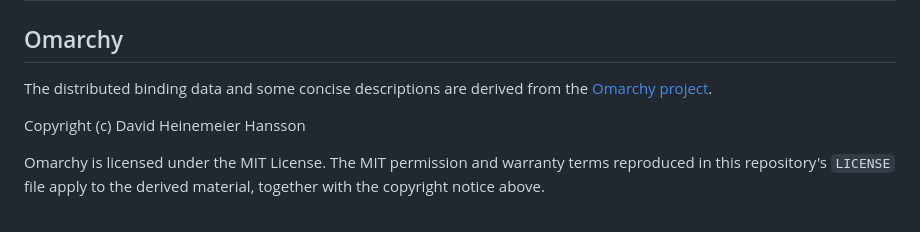
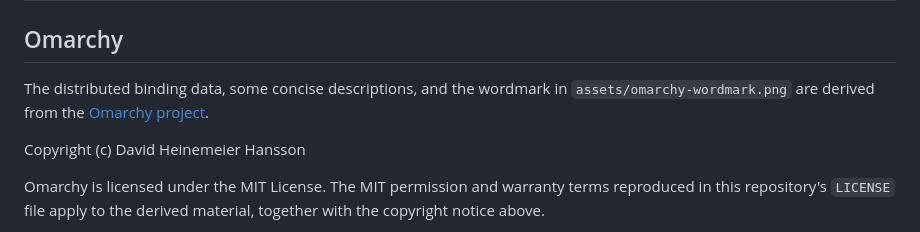
Before and after one commit to peterba/omarchy-ref-card, a Markdown page: THIRD_PARTY_NOTICES.md, the part around the change. Rendered like a GitHub page.

Commit message:
Use the official Omarchy wordmark

```diff
--- a/THIRD_PARTY_NOTICES.md
+++ b/THIRD_PARTY_NOTICES.md
@@ -2,8 +2,9 @@
 
 ## Omarchy
 
-The distributed binding data and some concise descriptions are derived from
-the [Omarchy project](https://github.com/basecamp/omarchy).
+The distributed binding data, some concise descriptions, and the wordmark in
+`assets/omarchy-wordmark.png` are derived from the
+[Omarchy project](https://github.com/basecamp/omarchy).
 
 Copyright (c) David Heinemeier Hansson
 
```
Also changed, not shown: README.md (+3 -2 lines), assets/README.md (added, +10 -0 lines), docs/CUSTOMIZING.md (+7 -0 lines), assets/omarchy-wordmark.png (added), docs/images/omarchy-reference-card-preview.png, 4 other files.
